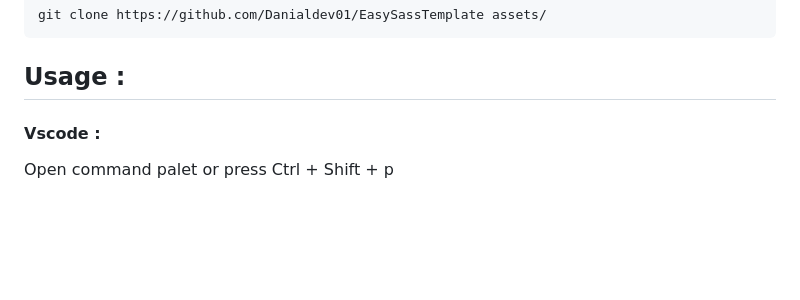
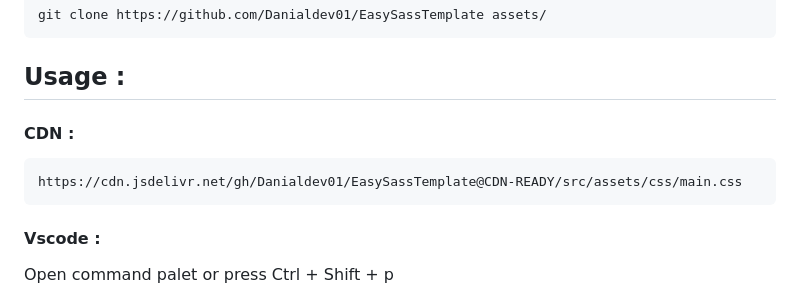
Before and after one commit to Danialdev01/DanialCustomDefaults, a Markdown page: README.md, the part around the change. Rendered like a GitHub page; blank space fills up the shorter version.

Commit message:
add cdn link

````diff
--- a/README.md
+++ b/README.md
@@ -19,6 +19,11 @@ git clone https://github.com/Danialdev01/EasySassTemplate assets/
 ```
 
 ## Usage :
+
+#### CDN :
+```
+https://cdn.jsdelivr.net/gh/Danialdev01/EasySassTemplate@CDN-READY/src/assets/css/main.css
+```
 
 #### Vscode :
 
````
